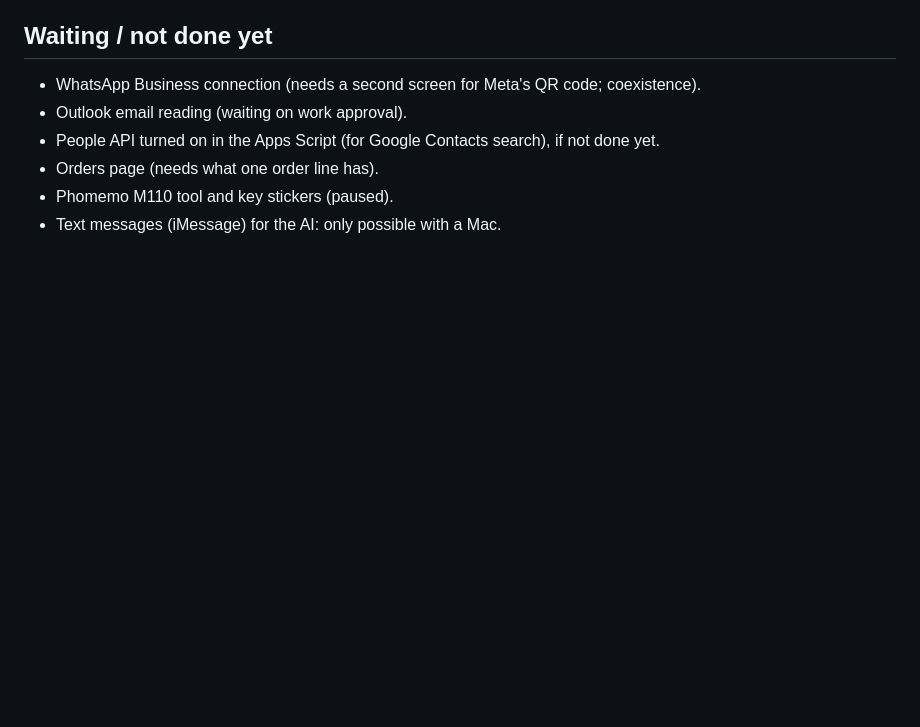
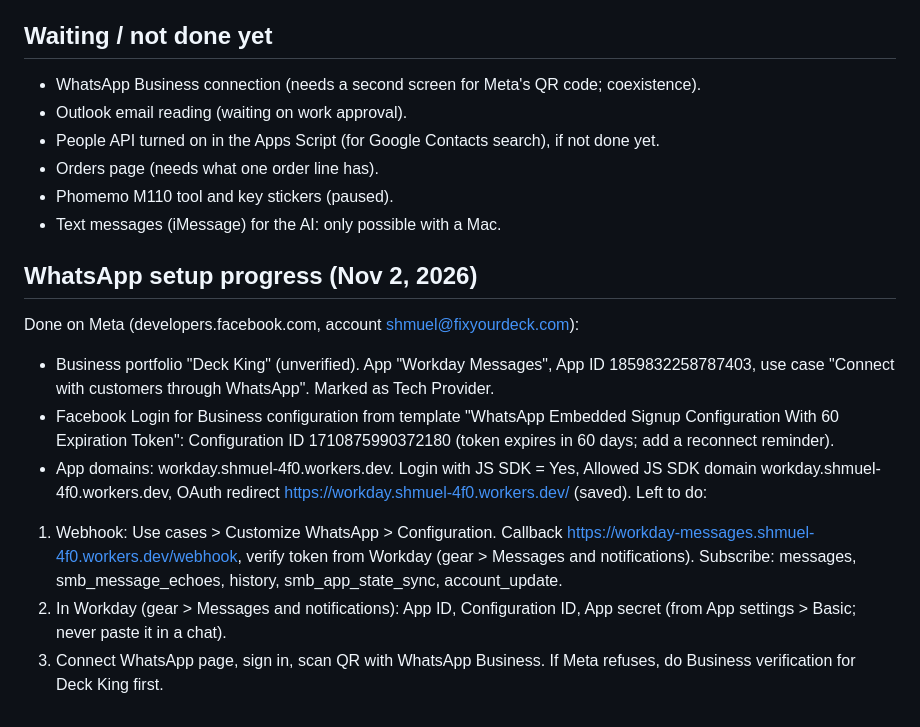
Before and after one commit to Shmuel-pixel/workday, a Markdown page: HANDOFF.md, the part around the change. Rendered like a GitHub page; blank space fills up the shorter version.

Commit message:
Handoff: WhatsApp setup progress
Co-Authored-By: Claude Opus 5.5 <noreply@anthropic.com>
Claude-Session: https://claude.ai/code/session_01JrqnkbSASzL1Ew9WiNJNCq

```diff
--- a/HANDOFF.md
+++ b/HANDOFF.md
@@ -68,3 +68,13 @@ A home-screen web app (iPhone and iPad) for Shmuel, a scheduler at Five Star Ser
 - Orders page (needs what one order line has).
 - Phomemo M110 tool and key stickers (paused).
 - Text messages (iMessage) for the AI: only possible with a Mac.
+
+## WhatsApp setup progress (Nov 2, 2026)
+Done on Meta (developers.facebook.com, account shmuel@fixyourdeck.com):
+- Business portfolio "Deck King" (unverified). App "Workday Messages", App ID 1859832258787403, use case "Connect with customers through WhatsApp". Marked as Tech Provider.
+- Facebook Login for Business configuration from template "WhatsApp Embedded Signup Configuration With 60 Expiration Token": Configuration ID 1710875990372180 (token expires in 60 days; add a reconnect reminder).
+- App domains: workday.shmuel-4f0.workers.dev. Login with JS SDK = Yes, Allowed JS SDK domain workday.shmuel-4f0.workers.dev, OAuth redirect https://workday.shmuel-4f0.workers.dev/ (saved).
+Left to do:
+1. Webhook: Use cases > Customize WhatsApp > Configuration. Callback https://workday-messages.shmuel-4f0.workers.dev/webhook, verify token from Workday (gear > Messages and notifications). Subscribe: messages, smb_message_echoes, history, smb_app_state_sync, account_update.
+2. In Workday (gear > Messages and notifications): App ID, Configuration ID, App secret (from App settings > Basic; never paste it in a chat).
+3. Connect WhatsApp page, sign in, scan QR with WhatsApp Business. If Meta refuses, do Business verification for Deck King first.
```
